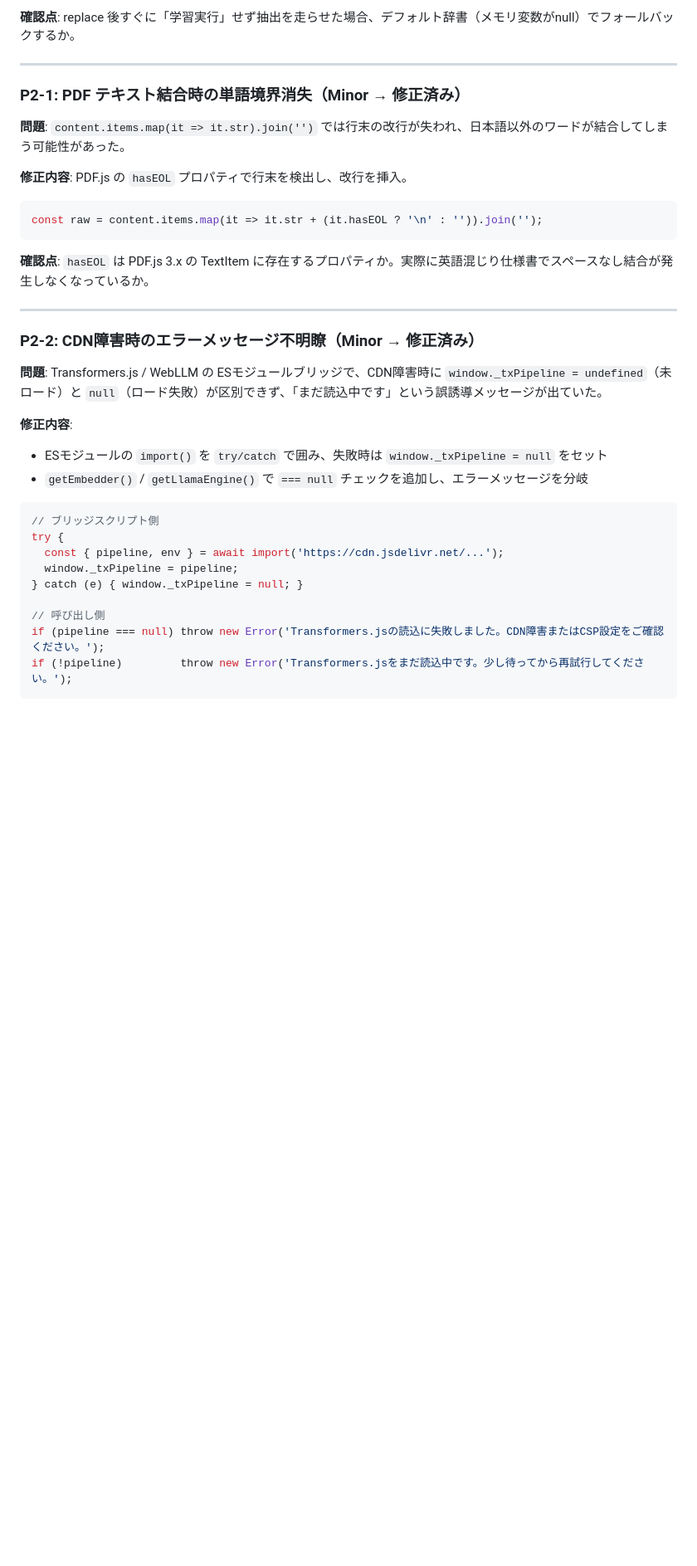
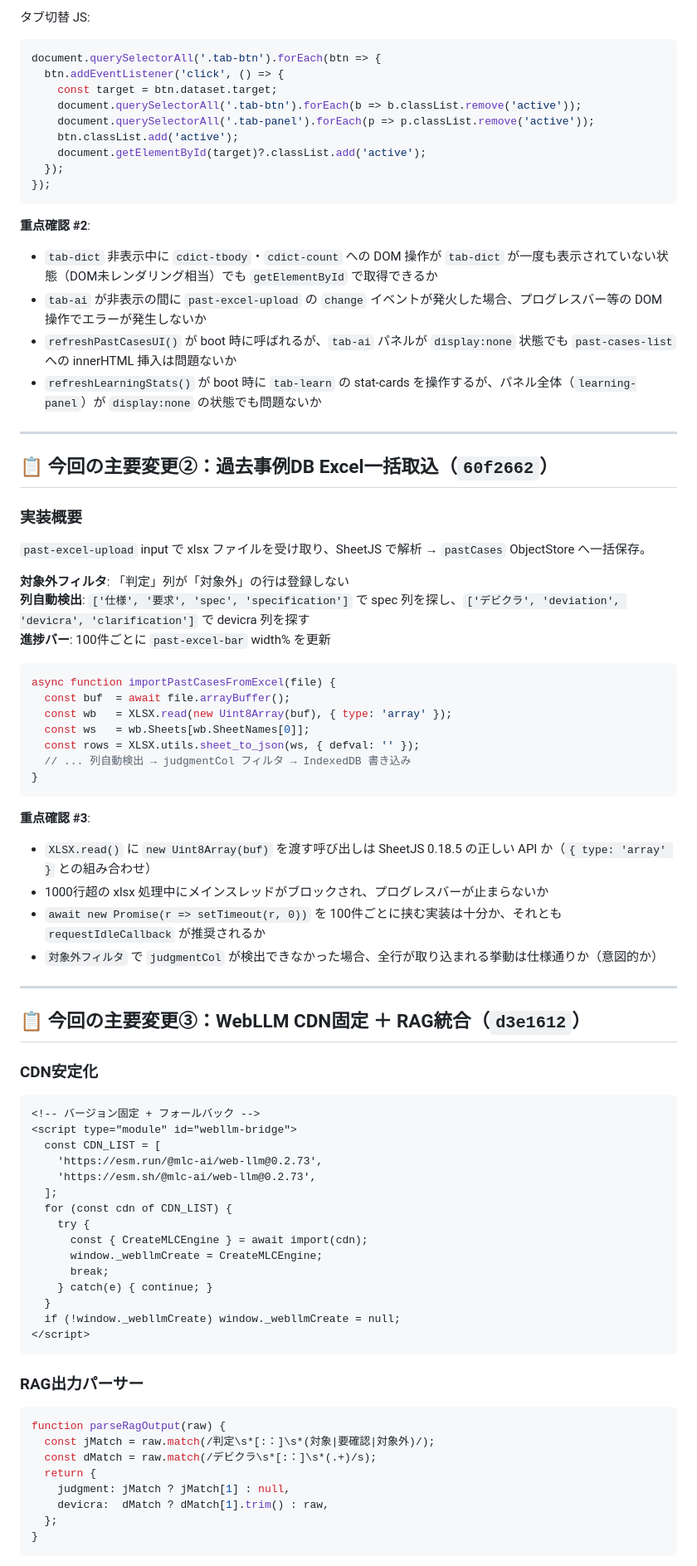
Before and after one commit to yyy19901103-source/nani-execution-lab, a Markdown page: CODEX_REVIEW_REQUEST.md, the part around one of its changes. Shown at 83% size. Rendered like a GitHub page; blank space fills up the shorter version.

Commit message:
docs: CODEX 8巡目レビュー依頼書を更新
Co-Authored-By: Claude Sonnet 4.6 <noreply@anthropic.com>

````diff
--- a/CODEX_REVIEW_REQUEST.md
+++ b/CODEX_REVIEW_REQUEST.md
@@ -68,40 +76,86 @@ extendedDicts = {};
 ```
 
-**確認点**: replace 後すぐに「学習実行」せず抽出を走らせた場合、デフォルト辞書（メモリ変数がnull）でフォールバックするか。
+タブ切替 JS:
+```javascript
+document.querySelectorAll('.tab-btn').forEach(btn => {
+  btn.addEventListener('click', () => {
+    const target = btn.dataset.target;
+    document.querySelectorAll('.tab-btn').forEach(b => b.classList.remove('active'));
+    document.querySelectorAll('.tab-panel').forEach(p => p.classList.remove('active'));
+    btn.classList.add('active');
+    document.getElementById(target)?.classList.add('active');
+  });
+});
+```
+
+**重点確認 #2**:
+- `tab-dict` 非表示中に `cdict-tbody`・`cdict-count` への DOM 操作が `tab-dict` が一度も表示されていない状態（DOM未レンダリング相当）でも `getElementById` で取得できるか
+- `tab-ai` が非表示の間に `past-excel-upload` の `change` イベントが発火した場合、プログレスバー等の DOM 操作でエラーが発生しないか
+- `refreshPastCasesUI()` が boot 時に呼ばれるが、`tab-ai` パネルが `display:none` 状態でも `past-cases-list` への innerHTML 挿入は問題ないか
+- `refreshLearningStats()` が boot 時に `tab-learn` の stat-cards を操作するが、パネル全体（`learning-panel`）が `display:none` の状態でも問題ないか
 
 ---
 
-### P2-1: PDF テキスト結合時の単語境界消失（Minor → 修正済み）
+## 📋 今回の主要変更②：過去事例DB Excel一括取込（`60f2662`）
 
-**問題**: `content.items.map(it => it.str).join('')` では行末の改行が失われ、日本語以外のワードが結合してしまう可能性があった。
+### 実装概要
 
-**修正内容**: PDF.js の `hasEOL` プロパティで行末を検出し、改行を挿入。
+`past-excel-upload` input で xlsx ファイルを受け取り、SheetJS で解析 → `pastCases` ObjectStore へ一括保存。
+
+**対象外フィルタ**: 「判定」列が「対象外」の行は登録しない
+**列自動検出**: `['仕様', '要求', 'spec', 'specification']` で spec 列を探し、`['デビクラ', 'deviation', 'devicra', 'clarification']` で devicra 列を探す
+**進捗バー**: 100件ごとに `past-excel-bar` width% を更新
 
 ```javascript
-const raw = content.items.map(it => it.str + (it.hasEOL ? '\n' : '')).join('');
+async function importPastCasesFromExcel(file) {
+  const buf  = await file.arrayBuffer();
+  const wb   = XLSX.read(new Uint8Array(buf), { type: 'array' });
+  const ws   = wb.Sheets[wb.SheetNames[0]];
+  const rows = XLSX.utils.sheet_to_json(ws, { defval: '' });
+  // ... 列自動検出 → judgmentCol フィルタ → IndexedDB 書き込み
+}
 ```
 
-**確認点**: `hasEOL` は PDF.js 3.x の TextItem に存在するプロパティか。実際に英語混じり仕様書でスペースなし結合が発生しなくなっているか。
+**重点確認 #3**:
+- `XLSX.read()` に `new Uint8Array(buf)` を渡す呼び出しは SheetJS 0.18.5 の正しい API か（`{ type: 'array' }` との組み合わせ）
+- 1000行超の xlsx 処理中にメインスレッドがブロックされ、プログレスバーが止まらないか
+- `await new Promise(r => setTimeout(r, 0))` を 100件ごとに挟む実装は十分か、それとも `requestIdleCallback` が推奨されるか
+- `対象外フィルタ` で `judgmentCol` が検出できなかった場合、全行が取り込まれる挙動は仕様通りか（意図的か）
 
 ---
 
-### P2-2: CDN障害時のエラーメッセージ不明瞭（Minor → 修正済み）
+## 📋 今回の主要変更③：WebLLM CDN固定 ＋ RAG統合（`d3e1612`）
 
-**問題**: Transformers.js / WebLLM の ESモジュールブリッジで、CDN障害時に `window._txPipeline = undefined`（未ロード）と `null`（ロード失敗）が区別できず、「まだ読込中です」という誤誘導メッセージが出ていた。
+### CDN安定化
 
-**修正内容**:
-- ESモジュールの `import()` を `try/catch` で囲み、失敗時は `window._txPipeline = null` をセット
-- `getEmbedder()` / `getLlamaEngine()` で `=== null` チェックを追加し、エラーメッセージを分岐
+```html
+<!-- バージョン固定 + フォールバック -->
+<script type="module" id="webllm-bridge">
+  const CDN_LIST = [
+    'https://esm.run/@mlc-ai/web-llm@0.2.73',
+    'https://esm.sh/@mlc-ai/web-llm@0.2.73',
+  ];
+  for (const cdn of CDN_LIST) {
+    try {
+      const { CreateMLCEngine } = await import(cdn);
+      window._webllmCreate = CreateMLCEngine;
+      break;
+    } catch(e) { continue; }
+  }
+  if (!window._webllmCreate) window._webllmCreate = null;
+</script>
+```
+
+### RAG出力パーサー
 
 ```javascript
-// ブリッジスクリプト側
-try {
-  const { pipeline, env } = await import('https://cdn.jsdelivr.net/...');
-  window._txPipeline = pipeline;
-} catch (e) { window._txPipeline = null; }
-
-// 呼び出し側
-if (pipeline === null) throw new Error('Transformers.jsの読込に失敗しました。CDN障害またはCSP設定をご確認ください。');
-if (!pipeline)         throw new Error('Transformers.jsをまだ読込中です。少し待ってから再試行してください。');
+function parseRagOutput(raw) {
+  const jMatch = raw.match(/判定\s*[:：]\s*(対象|要確認|対象外)/);
+  const dMatch = raw.match(/デビクラ\s*[:：]\s*(.+)/s);
+  return {
+    judgment: jMatch ? jMatch[1] : null,
+    devicra:  dMatch ? dMatch[1].trim() : raw,
+  };
+}
 ```
 
````
Also changed, not shown: other parts of CODEX_REVIEW_REQUEST.md (+71 -111 lines).
